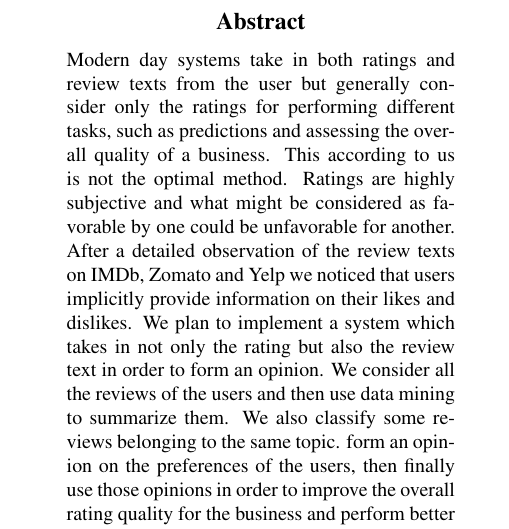
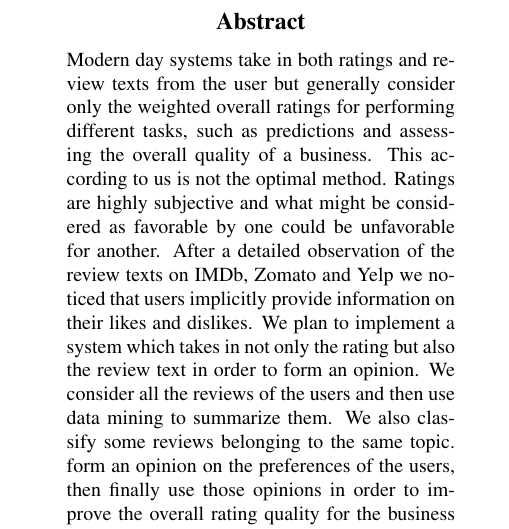
Before and after one commit to madhusedu/topic_modeling, a LaTeX paper (report/cmps242report.tex): part of one column of page 1 of 5, cut so that both start at the same text. Compiled offline with pdfLaTeX.

Commit message:
Report Updated

```diff
--- a/report/cmps242report.tex
+++ b/report/cmps242report.tex
@@ -34,13 +34,7 @@
 \begin{abstract}
 
 
-	Modern day systems take in both ratings and review texts from the user but generally consider only the ratings for
-	performing different tasks, such as predictions and assessing the overall quality of a business. This according to us is not
-	the optimal method. Ratings are highly subjective and what might be considered as favorable by one could be unfavorable
-	for another. After a detailed observation of the review texts on IMDb, Zomato and Yelp we noticed that users implicitly
-	provide information on their likes and dislikes. We plan to implement a system which takes in not only the rating but also
-	the review text in order to form an opinion. We consider all the reviews of the users and then use data mining to
-	summarize them. We also classify some reviews belonging to the same topic.  form an opinion on the preferences of the
+	Modern day systems take in both ratings and review texts from the user but generally consider only the weighted overall 		ratings for performing different tasks, such as predictions and assessing the overall quality of a business. This according to 	us is not the optimal method. Ratings are highly subjective and what might be considered as favorable by one could be 		unfavorable for another. After a detailed observation of the review texts on IMDb, Zomato and Yelp we noticed that users 		implicitly provide information on their likes and dislikes. We plan to implement a system which takes in not only the rating		but also the review text in order to form an opinion. We consider all the reviews of the users and then use data mining to		summarize them. We also classify some reviews belonging to the same topic.  form an opinion on the preferences of the
 	users, then finally use those opinions in order to improve the overall rating quality for the business and perform better user
 	predictions.
 
```
Also changed, not shown: report/cmps242report.pdf, 2 other files.
